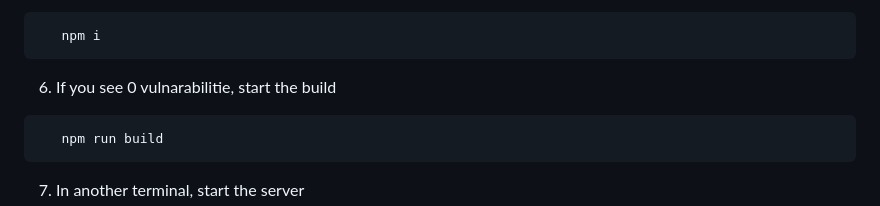
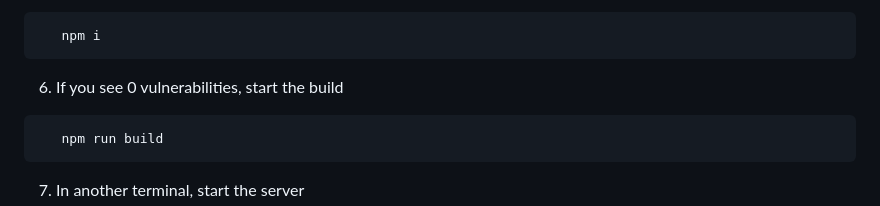
Before and after one commit to chaitanyavaddi/cvsaas, a Markdown page: readme.md, the part around the change. Drawn GitHub-style.

Commit message:
(fix) typo

````diff
--- a/readme.md
+++ b/readme.md
@@ -59,7 +59,7 @@ To run this project, you will need to add the following environment variables to
    npm i
 ```
 
-6. If you see 0 vulnarabilitie, start the build
+6. If you see 0 vulnerabilities, start the build
 
 ```bash
    npm run build
````
